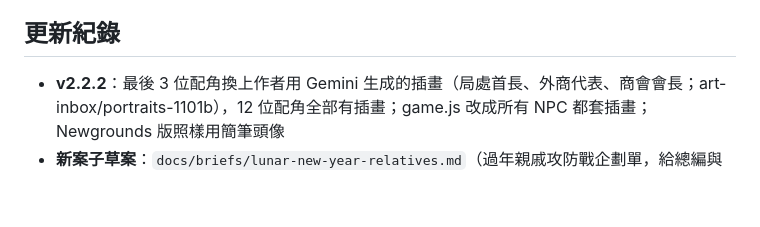
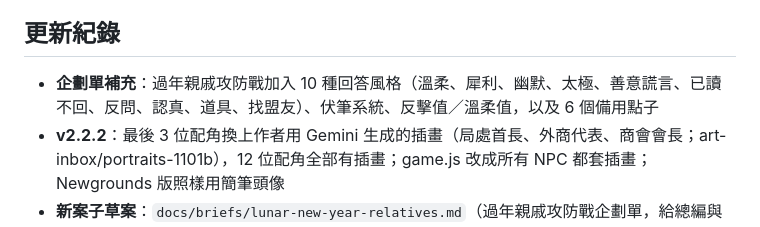
Before and after one commit to mochachen1225-create/my-mayor, a Markdown page: NOTES.md, the part around the change. Drawn GitHub-style; blank space fills up the shorter version.

```diff
--- a/NOTES.md
+++ b/NOTES.md
@@ -71,6 +71,7 @@
 - 依玩家回饋微調難度與事件文字
 
 ## 更新紀錄
+- **企劃單補充**：過年親戚攻防戰加入 10 種回答風格（溫柔、犀利、幽默、太極、善意謊言、已讀不回、反問、認真、道具、找盟友）、伏筆系統、反擊值／溫柔值，以及 6 個備用點子
 - **v2.2.2**：最後 3 位配角換上作者用 Gemini 生成的插畫（局處首長、外商代表、商會會長；art-inbox/portraits-1101b），12 位配角全部有插畫；game.js 改成所有 NPC 都套插畫；Newgrounds 版照樣用簡筆頭像
 - **新案子草案**：`docs/briefs/lunar-new-year-relatives.md`（過年親戚攻防戰企劃單，給總編與作者審閱；開工時另開 repo）（遊戲本身沒改）
 - **v2.2.1**：5 位配角換上作者用 Gemini 生成的插畫（副總幹事、里長伯、名嘴、同黨議員、志工大姐；art-inbox/portraits-1101，裁切成 256×256 WebP）；有插畫的配角共 9 位，還差局處首長、外商代表、商會會長（之後再用 `docs/gemini-npc-prompts.md` 補）；Newgrounds 版照樣用簡筆頭像
```
Also changed, not shown: docs/briefs/lunar-new-year-relatives.md (+27 -0 lines).
